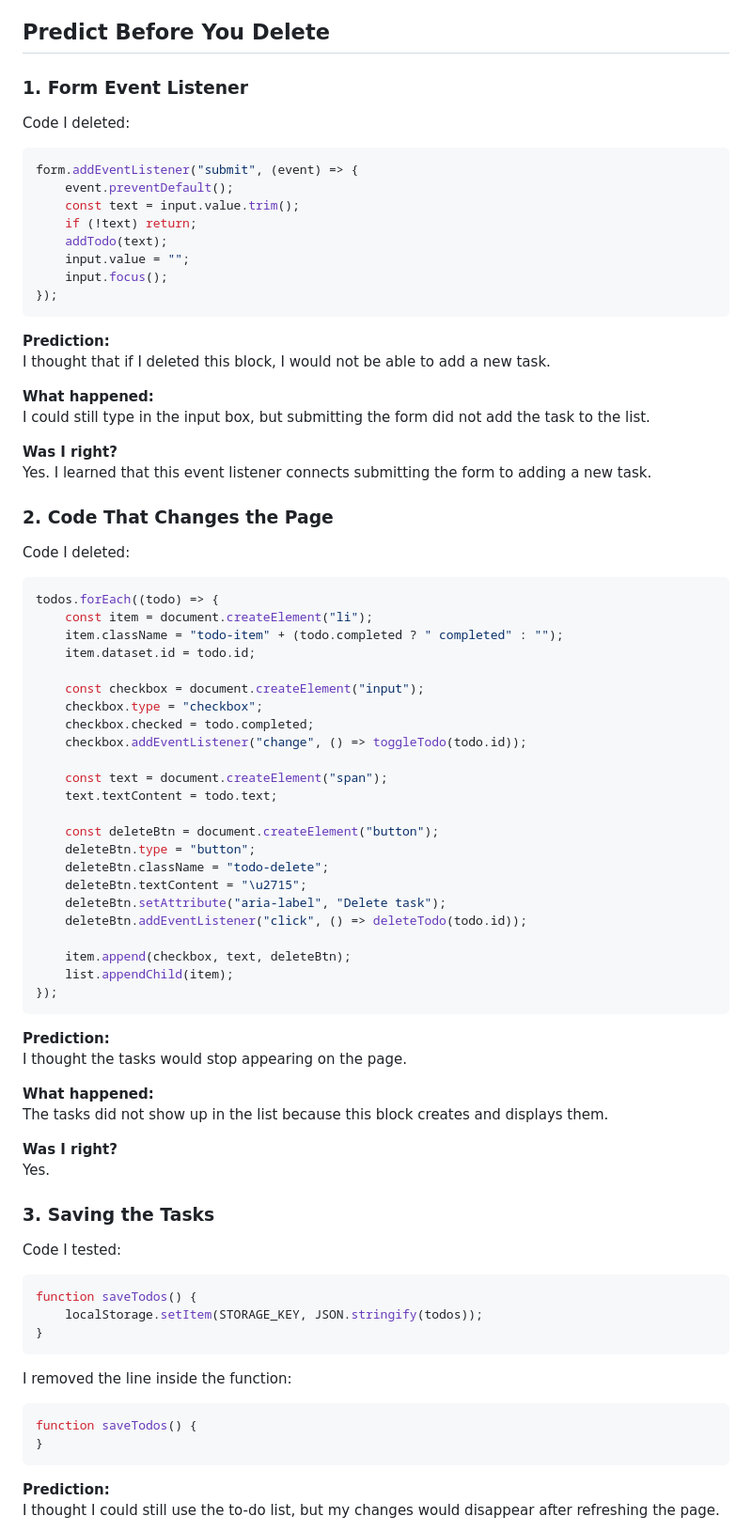
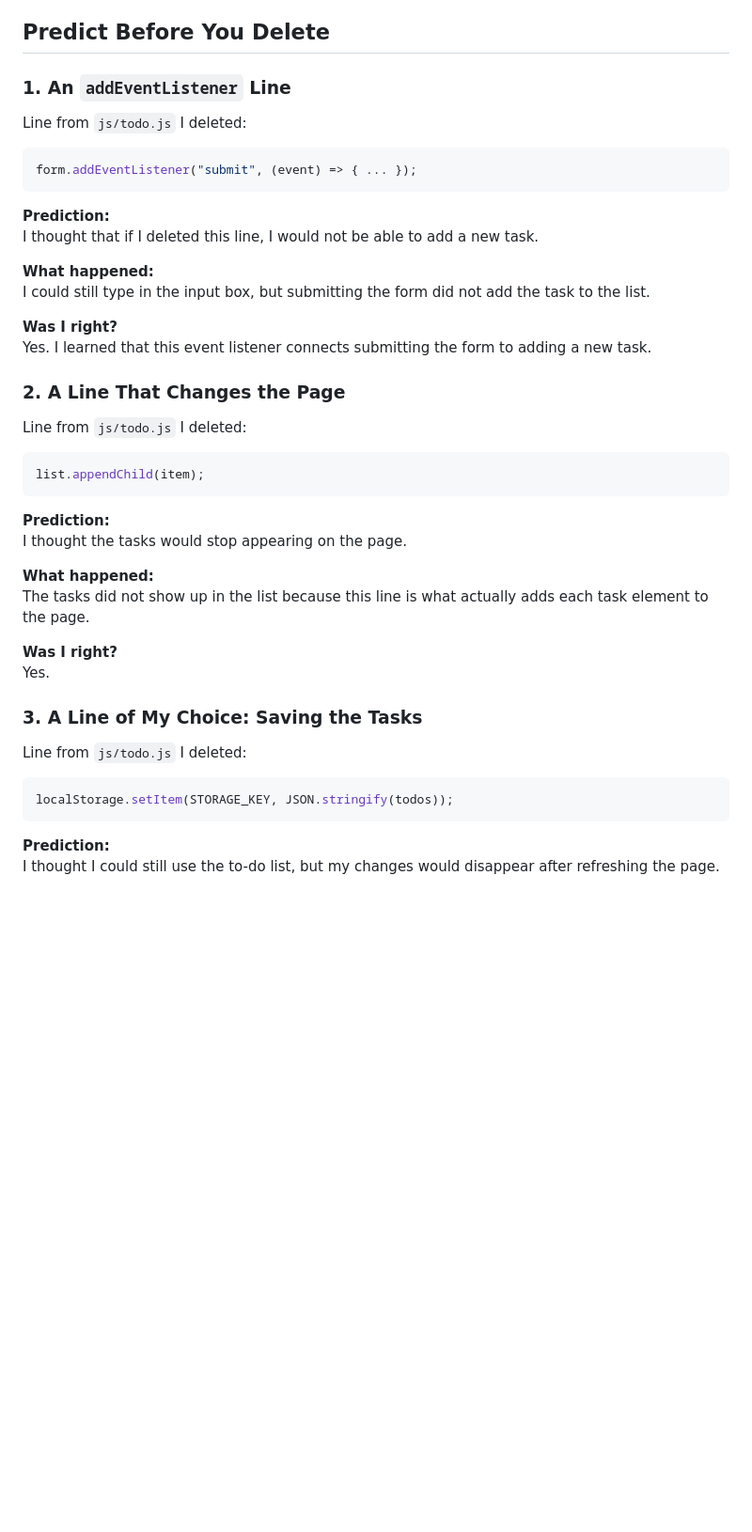
Before and after one commit to azaz2005mzhu3/oim3690, a Markdown page: logs/wk06.md, the part around the change. Shown at 94% size. GitHub-like rendering; blank space fills up the shorter version.

Commit message:
wk06: tighten Predict Before You Delete entries to single lines

````diff
--- a/logs/wk06.md
+++ b/logs/wk06.md
@@ -14,23 +14,16 @@ This week I worked with the JavaScript in the to-do list app. I looked through `
 
 ## Predict Before You Delete
 
-### 1. Form Event Listener
+### 1. An `addEventListener` Line
 
-Code I deleted:
+Line from `js/todo.js` I deleted:
 
 ```js
-form.addEventListener("submit", (event) => {
-    event.preventDefault();
-    const text = input.value.trim();
-    if (!text) return;
-    addTodo(text);
-    input.value = "";
-    input.focus();
-});
+form.addEventListener("submit", (event) => { ... });
 ```
 
 **Prediction:**
-I thought that if I deleted this block, I would not be able to add a new task.
+I thought that if I deleted this line, I would not be able to add a new task.
 
 **What happened:**
 I could still type in the input box, but submitting the form did not add the task to the list.
@@ -38,60 +31,29 @@ I could still type in the input box, but submitting the form did not add the tas
 **Was I right?**
 Yes. I learned that this event listener connects submitting the form to adding a new task.
 
-### 2. Code That Changes the Page
+### 2. A Line That Changes the Page
 
-Code I deleted:
+Line from `js/todo.js` I deleted:
 
 ```js
-todos.forEach((todo) => {
-    const item = document.createElement("li");
-    item.className = "todo-item" + (todo.completed ? " completed" : "");
-    item.dataset.id = todo.id;
-
-    const checkbox = document.createElement("input");
-    checkbox.type = "checkbox";
-    checkbox.checked = todo.completed;
-    checkbox.addEventListener("change", () => toggleTodo(todo.id));
-
-    const text = document.createElement("span");
-    text.textContent = todo.text;
-
-    const deleteBtn = document.createElement("button");
-    deleteBtn.type = "button";
-    deleteBtn.className = "todo-delete";
-    deleteBtn.textContent = "\u2715";
-    deleteBtn.setAttribute("aria-label", "Delete task");
-    deleteBtn.addEventListener("click", () => deleteTodo(todo.id));
-
-    item.append(checkbox, text, deleteBtn);
-    list.appendChild(item);
-});
+list.appendChild(item);
 ```
 
 **Prediction:**
 I thought the tasks would stop appearing on the page.
 
 **What happened:**
-The tasks did not show up in the list because this block creates and displays them.
+The tasks did not show up in the list because this line is what actually adds each task element to the page.
 
 **Was I right?**
 Yes.
 
-### 3. Saving the Tasks
+### 3. A Line of My Choice: Saving the Tasks
 
-Code I tested:
+Line from `js/todo.js` I deleted:
 
 ```js
-function saveTodos() {
-    localStorage.setItem(STORAGE_KEY, JSON.stringify(todos));
-}
-```
-
-I removed the line inside the function:
-
-```js
-function saveTodos() {
-}
+localStorage.setItem(STORAGE_KEY, JSON.stringify(todos));
 ```
 
 **Prediction:**
````
